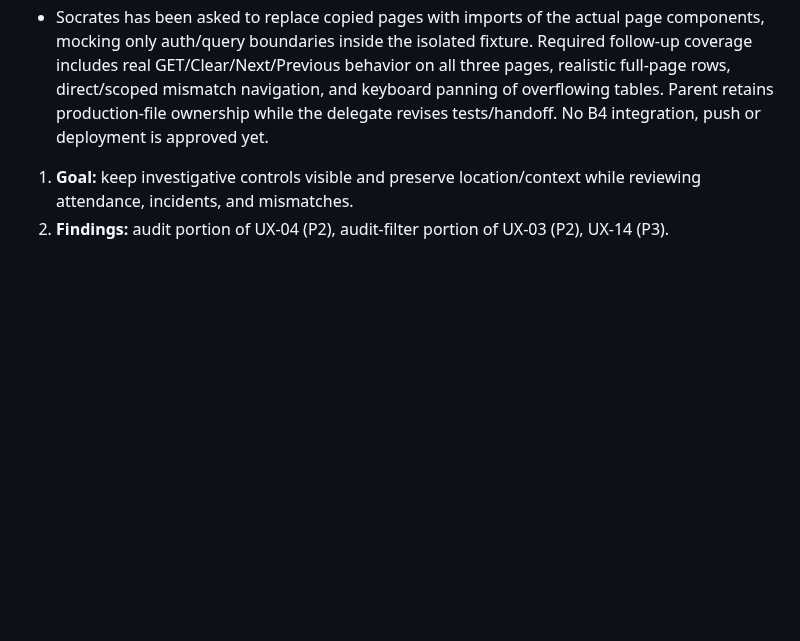
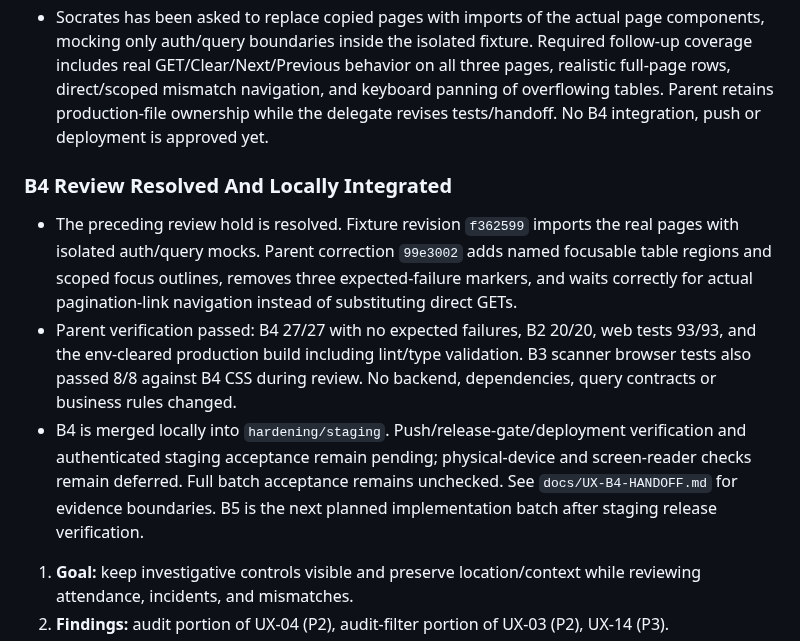
Before and after one commit to ahmedsohair/AttendanceManagement, a Markdown page: docs/UX-IMPLEMENTATION-PLAN.md, the part around the change. Drawn GitHub-style; blank space fills up the shorter version.

Commit message:
docs(ux): close B4 local review gate

```diff
--- a/docs/UX-IMPLEMENTATION-PLAN.md
+++ b/docs/UX-IMPLEMENTATION-PLAN.md
@@ -188,6 +188,12 @@ UX-03 is one audit finding with four delivery slices, not four new findings. It
 - Integration is withheld for a verification gap: the original B4 browser fixture duplicates audit-page markup, adds a nested card absent from the real Attendance/Mismatch pages, and fabricates pagination. It therefore cannot establish actual-page filter, pagination or containment correctness despite passing synthetic tests.
 - Socrates has been asked to replace copied pages with imports of the actual page components, mocking only auth/query boundaries inside the isolated fixture. Required follow-up coverage includes real GET/Clear/Next/Previous behavior on all three pages, realistic full-page rows, direct/scoped mismatch navigation, and keyboard panning of overflowing tables. Parent retains production-file ownership while the delegate revises tests/handoff. No B4 integration, push or deployment is approved yet.
 
+### B4 Review Resolved And Locally Integrated
+
+- The preceding review hold is resolved. Fixture revision `f362599` imports the real pages with isolated auth/query mocks. Parent correction `99e3002` adds named focusable table regions and scoped focus outlines, removes three expected-failure markers, and waits correctly for actual pagination-link navigation instead of substituting direct GETs.
+- Parent verification passed: B4 27/27 with no expected failures, B2 20/20, web tests 93/93, and the env-cleared production build including lint/type validation. B3 scanner browser tests also passed 8/8 against B4 CSS during review. No backend, dependencies, query contracts or business rules changed.
+- B4 is merged locally into `hardening/staging`. Push/release-gate/deployment verification and authenticated staging acceptance remain pending; physical-device and screen-reader checks remain deferred. Full batch acceptance remains unchecked. See `docs/UX-B4-HANDOFF.md` for evidence boundaries. B5 is the next planned implementation batch after staging release verification.
+
 1. **Goal:** keep investigative controls visible and preserve location/context while reviewing attendance, incidents, and mismatches.
 2. **Findings:** audit portion of UX-04 (P2), audit-filter portion of UX-03 (P2), UX-14 (P3).
 3. **Intent:** transpose and include for reflow; organize for location hierarchy; articulate for filter labels.
```
